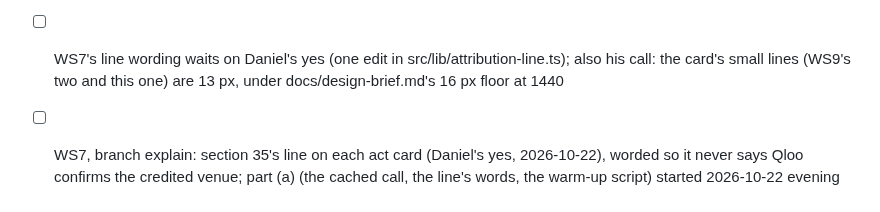
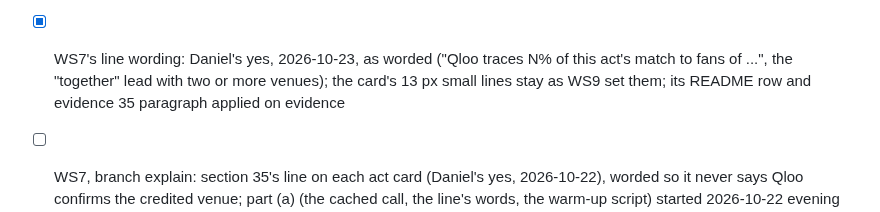
Before and after one commit to danielbutnar/undercard-qloo, a Markdown page: TASKS.md, the part around the change. Drawn GitHub-style.

```diff
--- a/TASKS.md
+++ b/TASKS.md
@@ -657,7 +657,7 @@ Done means: WS1, WS2, WS9, WS10 and WS11 merged into branch integration (WS4 if
 - [ ] Found from WS7's report, 2026-10-22: Qloo reports Venue 166 Boise as not_found; 29 of the 125 venue runs in the saved builds return exactly the headliners-only ranking (evidence 35), 17 venues, none mixed across bands. Daniel's yes: where a venue's run equals the headliners-only ranking, How it works, Watch and WS2's switch sentence say Qloo had no fan data for that venue; elsewhere "its fans moved no act" stays. On branch method (WS2 resumed, after merging main's Next.js 16.4.1), test-first, before it merges
 - [x] Daniel's second window for WS7 (now to 23:59 Bucharest, 2026-10-22): dry run 58; SEED_BOISE=1 wrote Boise's two entries (no Qloo call); LIVE=1 MAX_CALLS=56, 19:47-19:51 UTC: 56 calls, no retry, 56 stored, 280 of 280 acts with a split; 29 unscored venue inputs, exactly the 29 runs that equal the headliners-only ranking (evidence 35); the 29 pointers matched afterwards (19:52 UTC)
 - [x] WS7 (b) on branch explain (4ca8ada): each act card's line on Qloo's split, from the cache only, on the saved lineup with every venue on; integration (0ee6fdd) merged in first (62494e3); 11 unit and 4 Playwright tests at 1440x900 and 390x844; gate 818 unit tests, whole synthetic e2e 107 passed, 17 skipped; 0 Qloo or model calls; on production's cache 290 of 290 saved acts get a line, and on 44 the venue the card credits isn't the largest share (the line shows it by order). Merges last, after evidence
-- [ ] WS7's line wording waits on Daniel's yes (one edit in src/lib/attribution-line.ts); also his call: the card's small lines (WS9's two and this one) are 13 px, under docs/design-brief.md's 16 px floor at 1440
+- [x] WS7's line wording: Daniel's yes, 2026-10-23, as worded ("Qloo traces N% of this act's match to fans of ...", the "together" lead with two or more venues); the card's 13 px small lines stay as WS9 set them; its README row and evidence 35 paragraph applied on evidence
 - [ ] WS7, branch explain: section 35's line on each act card (Daniel's yes, 2026-10-22), worded so it never says Qloo confirms the credited venue; part (a) (the cached call, the line's words, the warm-up script) started 2026-10-22 evening (subagent, opus), part (b) (the card) after WS9 merges; its calls (56, or 58 with Boise through the app's cache) in a second window Daniel names; merged last (plan in .design/orchestrator/ws7-plan.md)
 - [x] Evidence section 34, the premise test's two controls, written and committed before any call: each festival's control town worked out from the saved builds (four need the added rule for a town with too few anchor venues); step 0 can't be counted from .design/m8f/result.json, which holds lifts but no headliners-only affinities and no entity ids; the run is estimated at 298 calls plus up to 130 searches, past 250, so it waits on Daniel
 - [x] Evidence section 35, Qloo's own attribution, written and committed before the call: two calls, every id from the saved build; a range's anchor venues are the ones the build ran for it (corrected before any call)
```
Also changed, not shown: README.md (+1 -0 lines), docs/evidence.md (+2 -0 lines).
